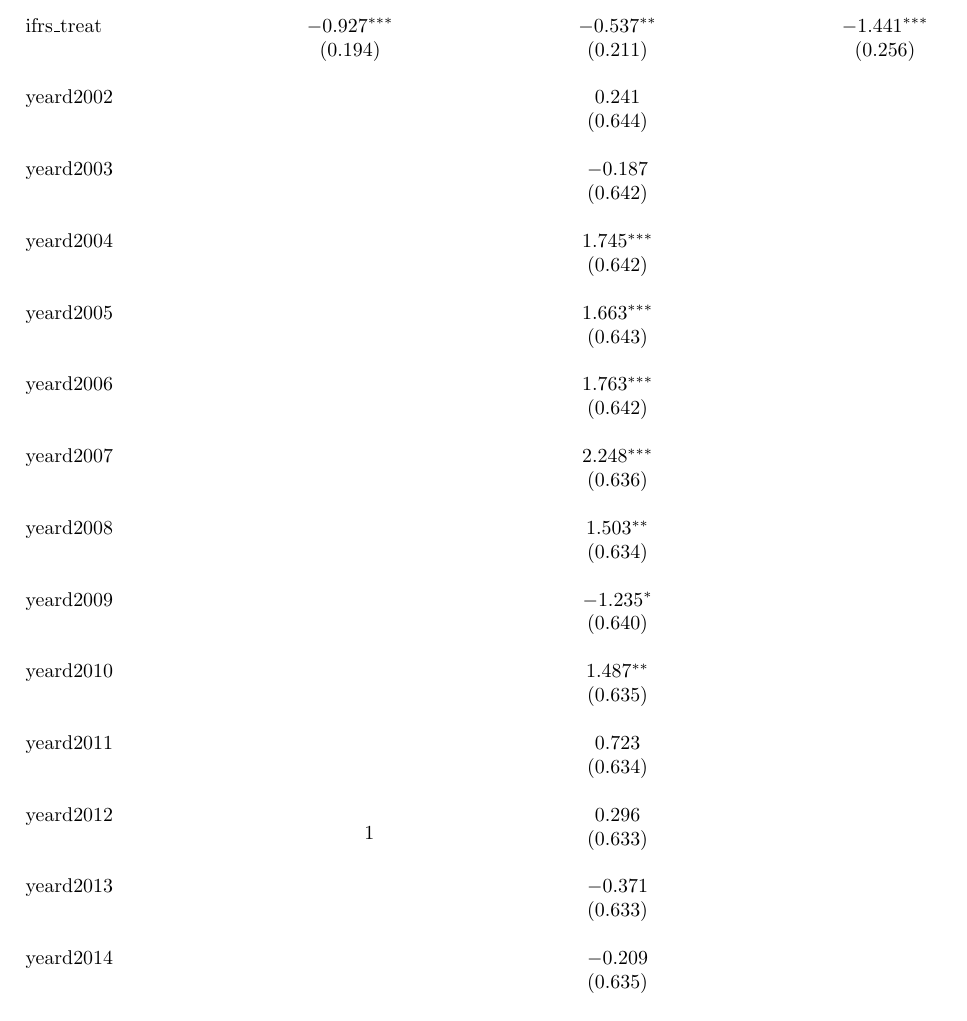
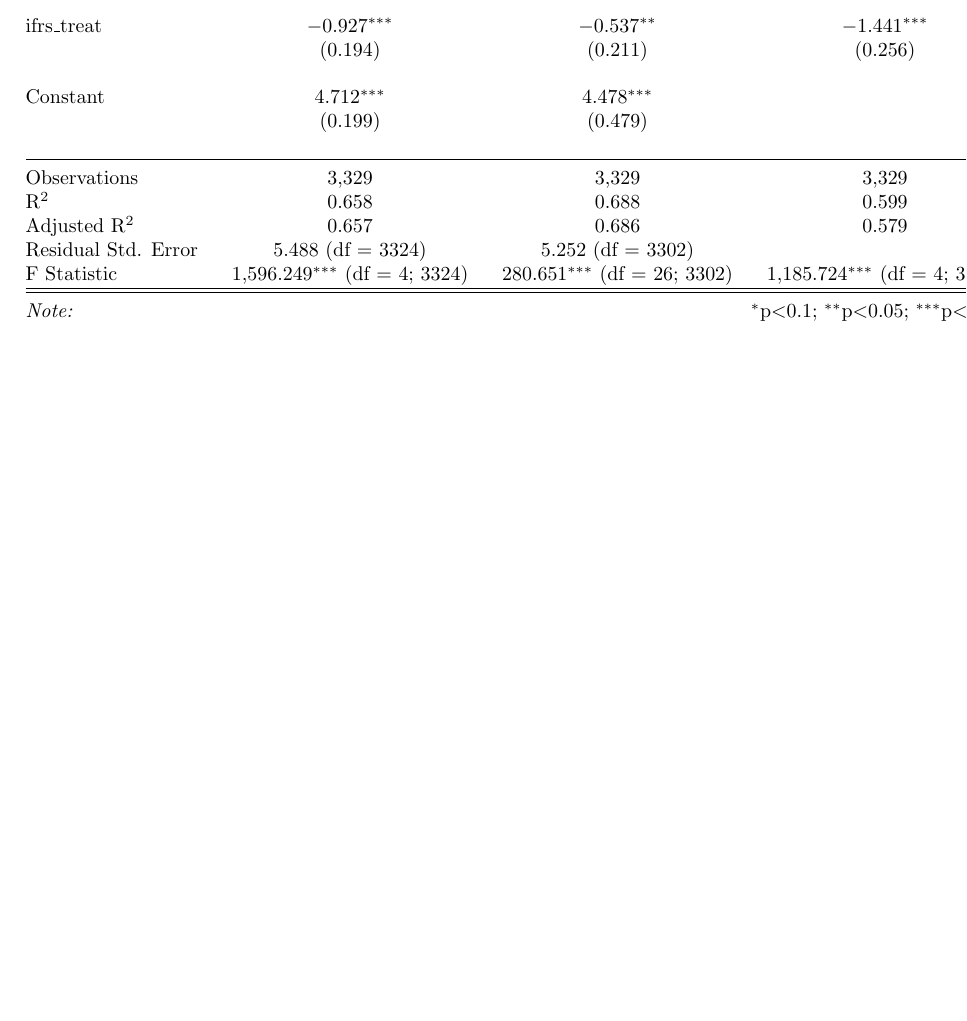
Before and after one commit to LegionJam/ifrs_gdp, a LaTeX document (draft.tex, which reads regression_table_1.tex): part of the page, cut so that both start at the same text, the shorter picture padded with empty space. Compiled offline with pdfLaTeX.

Commit message:
update regression output

```diff
--- a/regression_table_1.tex
+++ b/regression_table_1.tex
@@ -26,72 +26,6 @@
  ifrs\_treat & $-$0.927$^{***}$ & $-$0.537$^{**}$ & $-$1.441$^{***}$ \\
   & (0.194) & (0.211) & (0.256) \\
   & & & \\
- yeard2002 &  & 0.241 &  \\
-  &  & (0.644) &  \\
-  & & & \\
- yeard2003 &  & $-$0.187 &  \\
-  &  & (0.642) &  \\
-  & & & \\
- yeard2004 &  & 1.745$^{***}$ &  \\
-  &  & (0.642) &  \\
-  & & & \\
- yeard2005 &  & 1.663$^{***}$ &  \\
-  &  & (0.643) &  \\
-  & & & \\
- yeard2006 &  & 1.763$^{***}$ &  \\
-  &  & (0.642) &  \\
-  & & & \\
- yeard2007 &  & 2.248$^{***}$ &  \\
-  &  & (0.636) &  \\
-  & & & \\
- yeard2008 &  & 1.503$^{**}$ &  \\
-  &  & (0.634) &  \\
-  & & & \\
- yeard2009 &  & $-$1.235$^{*}$ &  \\
-  &  & (0.640) &  \\
-  & & & \\
- yeard2010 &  & 1.487$^{**}$ &  \\
-  &  & (0.635) &  \\
-  & & & \\
- yeard2011 &  & 0.723 &  \\
-  &  & (0.634) &  \\
-  & & & \\
- yeard2012 &  & 0.296 &  \\
-  &  & (0.633) &  \\
-  & & & \\
- yeard2013 &  & $-$0.371 &  \\
-  &  & (0.633) &  \\
-  & & & \\
- yeard2014 &  & $-$0.209 &  \\
-  &  & (0.635) &  \\
-  & & & \\
- yeard2015 &  & $-$0.386 &  \\
-  &  & (0.640) &  \\
-  & & & \\
- yeard2016 &  & $-$0.542 &  \\
-  &  & (0.639) &  \\
-  & & & \\
- yeard2017 &  & 0.198 &  \\
-  &  & (0.642) &  \\
-  & & & \\
- yeard2018 &  & $-$0.816 &  \\
-  &  & (0.645) &  \\
-  & & & \\
- yeard2019 &  & $-$0.614 &  \\
-  &  & (0.649) &  \\
-  & & & \\
- yeard2020 &  & $-$6.322$^{***}$ &  \\
-  &  & (0.656) &  \\
-  & & & \\
- yeard2021 &  & 2.060$^{***}$ &  \\
-  &  & (0.657) &  \\
-  & & & \\
- yeard2022 &  & 1.808$^{***}$ &  \\
-  &  & (0.661) &  \\
-  & & & \\
- yeard2023 &  & 1.042 &  \\
-  &  & (0.670) &  \\
-  & & & \\
  Constant & 4.712$^{***}$ & 4.478$^{***}$ &  \\
   & (0.199) & (0.479) &  \\
   & & & \\
```
Also changed, not shown: regression_table_1.tex (2 more changed lines).
